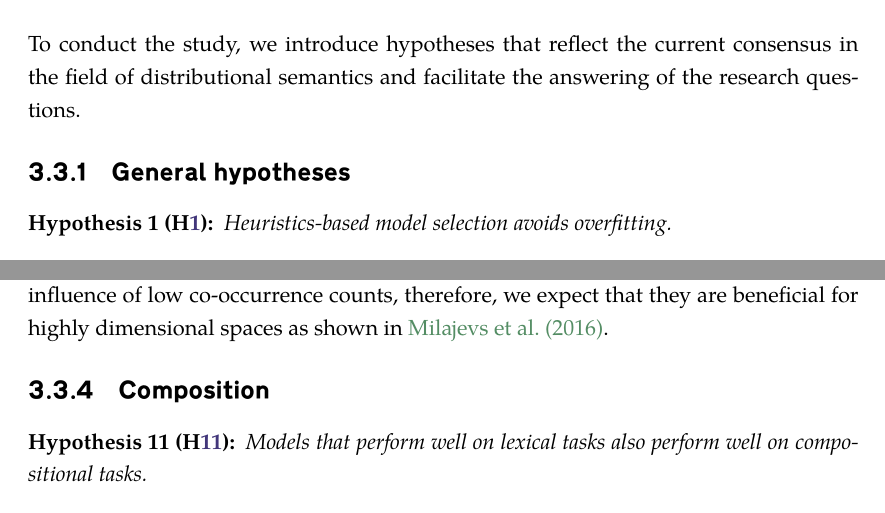
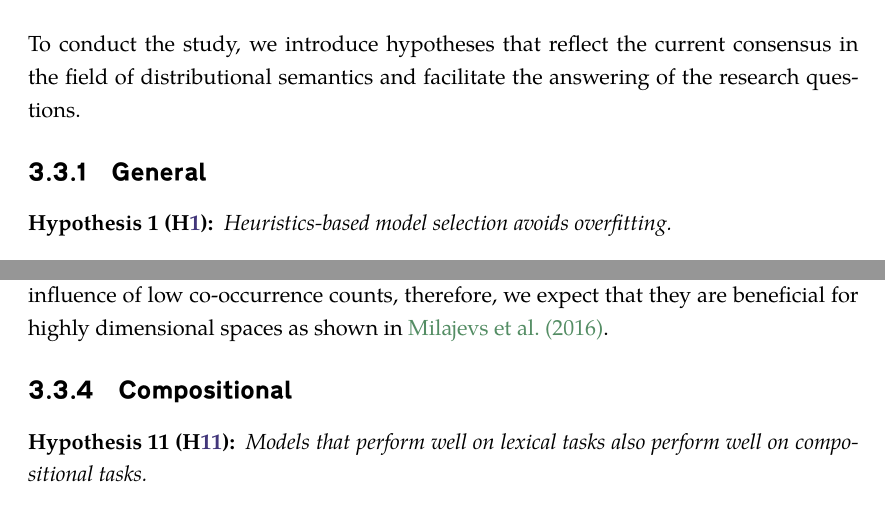
Before and after one commit to dimazest/thesis, a LaTeX thesis (thesis.tex, which reads methodology.tex): two parts of pages 43 and 45 of 115, joined at a grey line, cut so that both start at the same text. Compiled offline with XeLaTeX.

Commit message:
Hypotheses names

```diff
--- a/methodology.tex
+++ b/methodology.tex
@@ -287,7 +287,7 @@ As a non-compositional baseline, we take the dummy operator \texttt{head}, which
 
 To conduct the study, we introduce hypotheses that reflect the current consensus in the field of distributional semantics and facilitate the answering of the research questions.
 
-\subsection{General hypotheses}
+\subsection{General}
 \label{sec:general-hyp}
 
 \begin{hyp}[H\ref{hyp:overfitting}]
@@ -373,7 +373,7 @@ The main effect of CPMI is to transform negative values into the positive range
 
 The next hypotheses are related to PMI's ``Achilles heel'' and are supposed to lower the influence of low co-occurrence counts, therefore, we expect that they are beneficial for highly dimensional spaces as shown in \newcite{milajevs-sadrzadeh-purver:2016:ACL-SRW}.
 
-\subsection{Composition}
+\subsection{Compositional}
 \label{sec:hyp-composition}
 
 \begin{hyp}[H\ref{hyp:not-lextocomp}]
```
